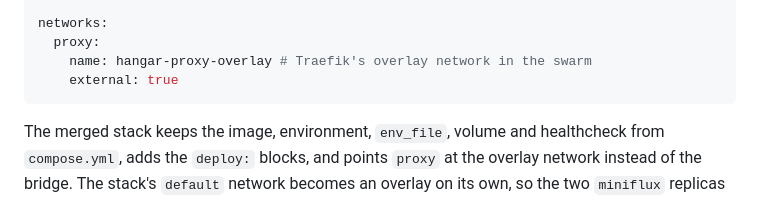
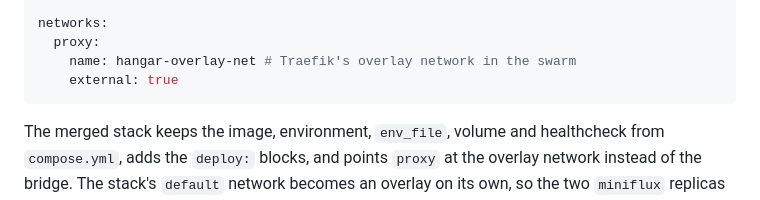
Before and after one commit to 4thlabs/hangar, a Markdown page: docs/specs/docker-swarm.md, the part around the change. Rendered like a GitHub page.

````diff
--- a/docs/specs/docker-swarm.md
+++ b/docs/specs/docker-swarm.md
@@ -110,7 +110,7 @@ services:
 
 networks:
   proxy:
-    name: hangar-proxy-overlay # Traefik's overlay network in the swarm
+    name: hangar-overlay-net # Traefik's overlay network in the swarm
     external: true
 ```
 
````
Also changed, not shown: docs/store.md (+1 -1 lines), docs/swarm.md (+19 -1 lines).
